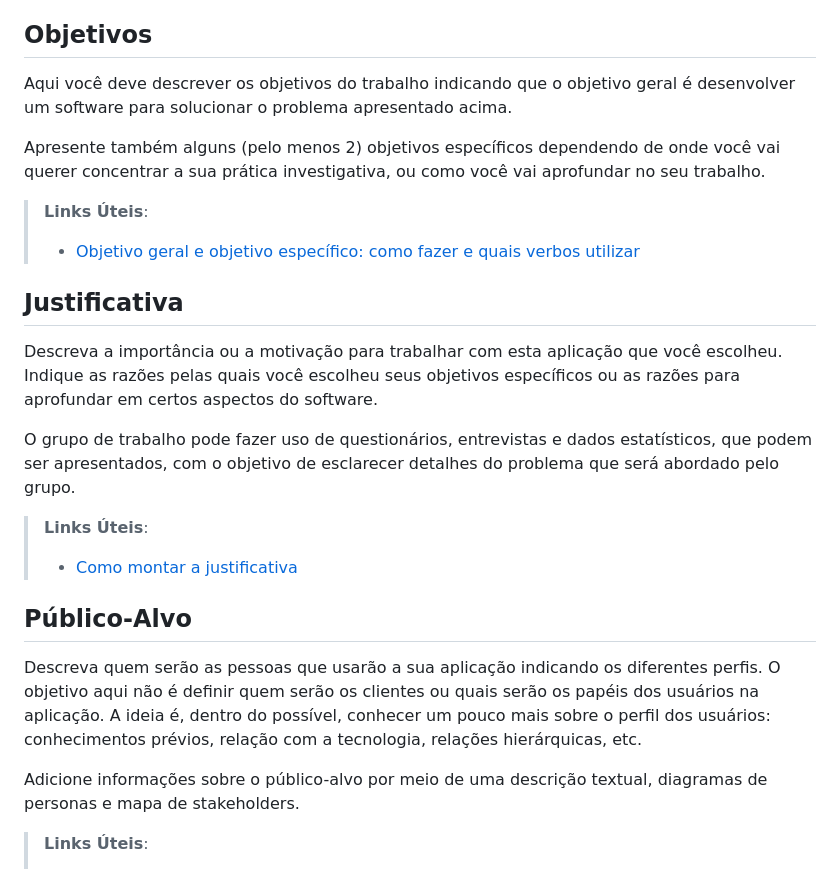
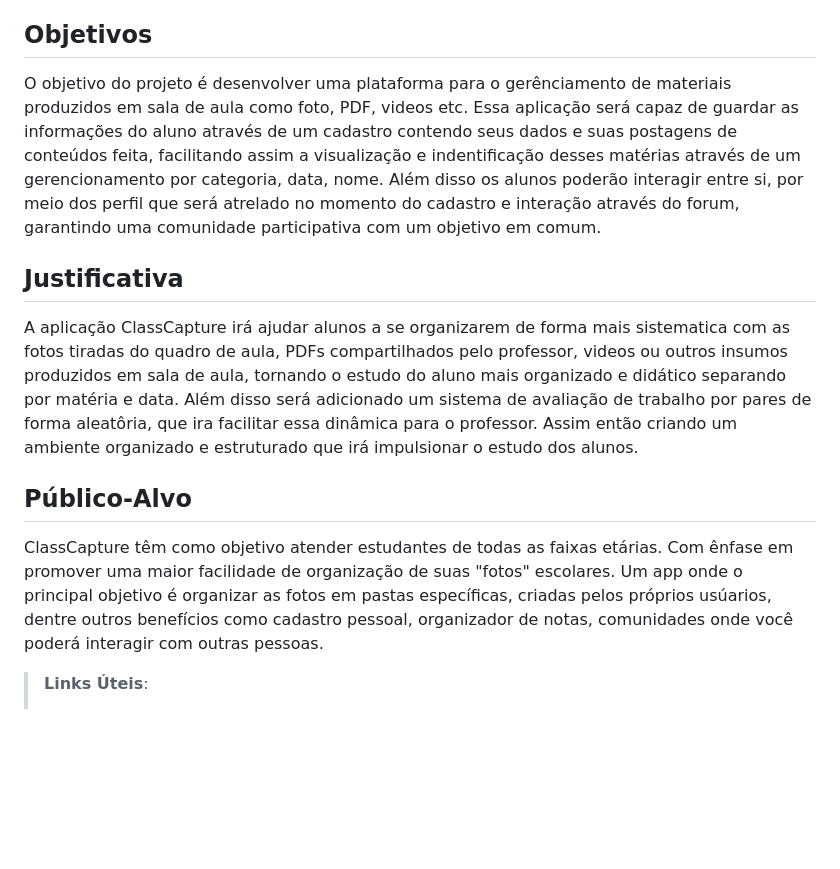
Before and after one commit to ICEI-PUC-Minas-PBR-SI/pbr-si-ads-2023-2-p1-tiaw-g5-classcapture, a Markdown page: docs/context.md, the part around the change. Rendered like a GitHub page; blank space fills up the shorter version.

```diff
--- a/docs/context.md
+++ b/docs/context.md
@@ -20,28 +20,16 @@ Atualmente muitos estudantes utilizam o recurso de tirar fotos do quadro ao inv
 
 ## Objetivos
 
-Aqui você deve descrever os objetivos do trabalho indicando que o objetivo geral é desenvolver um software para solucionar o problema apresentado acima.
-
-Apresente também alguns (pelo menos 2) objetivos específicos dependendo de onde você vai querer concentrar a sua prática investigativa, ou como você vai aprofundar no seu trabalho.
-
-> **Links Úteis**:
-> - [Objetivo geral e objetivo específico: como fazer e quais verbos utilizar](https://blog.mettzer.com/diferenca-entre-objetivo-geral-e-objetivo-especifico/)
+O objetivo do projeto é desenvolver uma plataforma para o gerênciamento de materiais produzidos em sala de aula como foto, PDF, videos etc. Essa aplicação será capaz de guardar as informações do aluno através de um cadastro contendo seus dados e suas postagens de conteúdos feita, facilitando assim a visualização e indentificação desses matérias através de um gerencionamento por categoria, data, nome. Além disso os alunos poderão interagir entre si, por meio dos perfil que será atrelado no momento do cadastro e interação através do forum, garantindo uma comunidade participativa com um objetivo em comum.
 
 ## Justificativa
 
-Descreva a importância ou a motivação para trabalhar com esta aplicação que você escolheu. Indique as razões pelas quais você escolheu seus objetivos específicos ou as razões para aprofundar em certos aspectos do software.
-
-O grupo de trabalho pode fazer uso de questionários, entrevistas e dados estatísticos, que podem ser apresentados, com o objetivo de esclarecer detalhes do problema que será abordado pelo grupo.
-
-> **Links Úteis**:
-> - [Como montar a justificativa](https://guiadamonografia.com.br/como-montar-justificativa-do-tcc/)
+A aplicação ClassCapture irá ajudar alunos a se organizarem de forma mais sistematica com as fotos tiradas do quadro de aula, PDFs compartilhados pelo professor, videos ou outros insumos produzidos em sala de aula, tornando o estudo do aluno mais organizado e didático separando por matéria e data. Além disso será adicionado um sistema de avaliação de trabalho por pares de forma aleatôria, que ira facilitar essa dinâmica para o professor.
+Assim então criando um ambiente organizado e estruturado que irá impulsionar o estudo dos alunos.
 
 ## Público-Alvo
 
-Descreva quem serão as pessoas que usarão a sua aplicação indicando os diferentes perfis. O objetivo aqui não é definir quem serão os clientes ou quais serão os papéis dos usuários na aplicação. A ideia é, dentro do possível, conhecer um pouco mais sobre o perfil dos usuários: conhecimentos prévios, relação com a tecnologia, relações
-hierárquicas, etc.
-
-Adicione informações sobre o público-alvo por meio de uma descrição textual, diagramas de personas e mapa de stakeholders.
+ClassCapture têm como objetivo atender estudantes de todas as faixas etárias. Com ênfase em promover uma maior facilidade de organização de suas "fotos" escolares. Um app onde o principal objetivo é organizar as fotos em pastas específicas, criadas pelos próprios usúarios, dentre outros benefícios como cadastro pessoal, organizador de notas, comunidades onde você poderá interagir com outras pessoas.
 
 > **Links Úteis**:
 > - [Público-alvo](https://blog.hotmart.com/pt-br/publico-alvo/)
```
